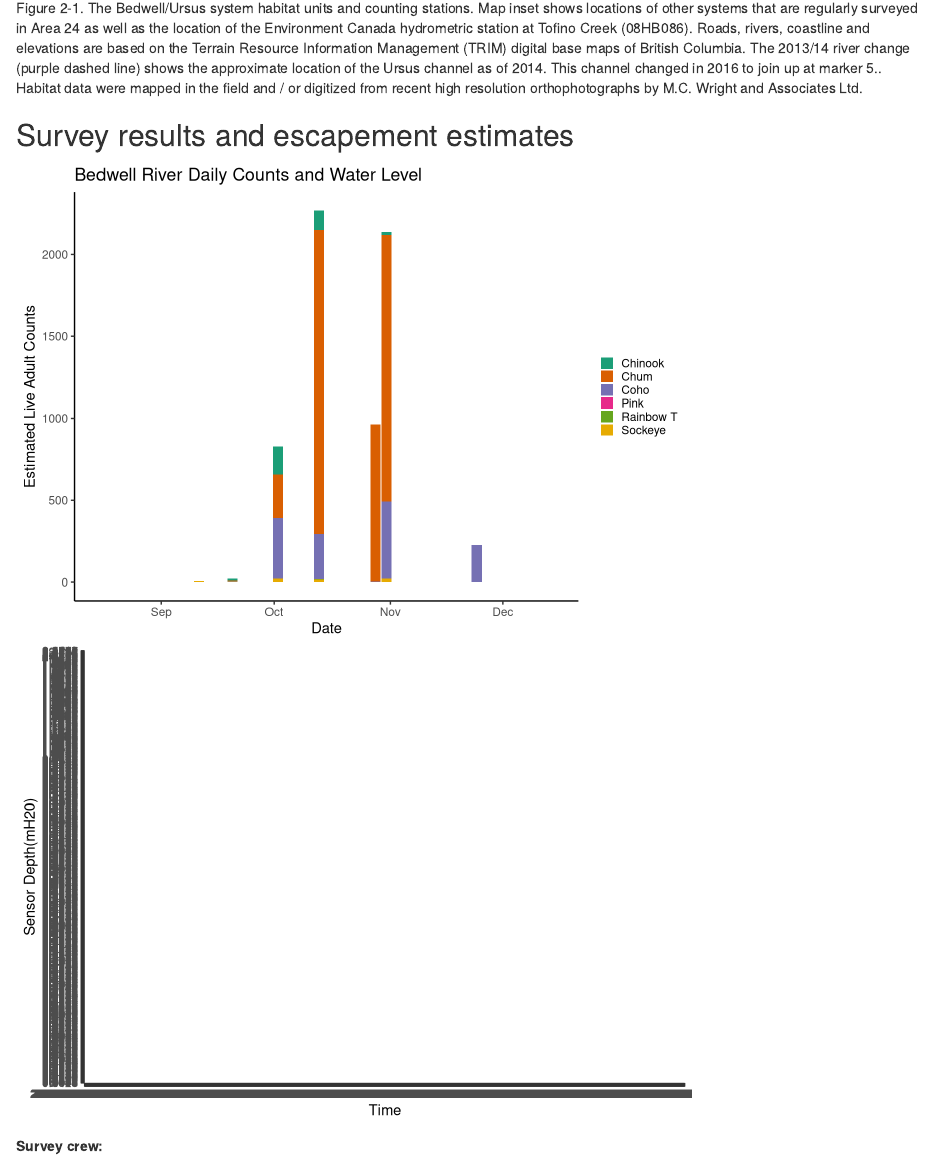
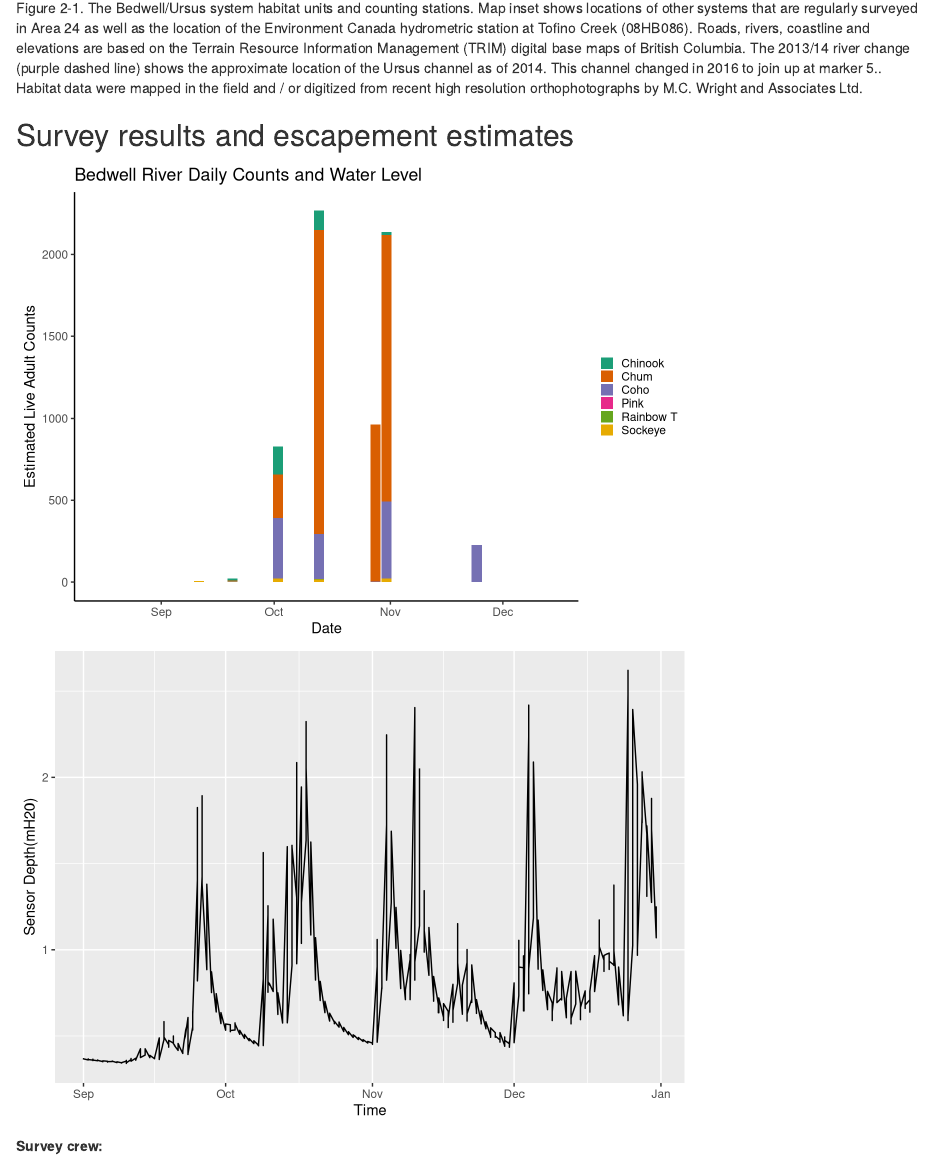
Before and after one commit to SCA-stock-assess/WCVI_Esc_Reports, an R Markdown document (scripts/markdown/area_24_report.Rmd): the page in a window 1100 px wide, from 3810 px down. Rendered offline with R 4.5, knitr and Pandoc, with nearby package versions; drawn as R Markdown's standard HTML page in place of the format the file asks for.

````diff
--- a/scripts/markdown/area_24_report.Rmd
+++ b/scripts/markdown/area_24_report.Rmd
@@ -232,6 +236,9 @@
 ## Survey results and escapement estimates
 
 ```{r}
+
+# Trying to make each plot individually first to test everything
+#Columns counts
 ggplot((dataTable %>%
           filter(Section_AreaInspected == "BEDWELL RIVER")), aes(x=SDate, y=LiveAdults))+
   geom_col(aes(fill=LongSpecies))+
@@ -242,9 +249,18 @@
   theme_classic()+
   theme(legend.key.size = unit(10, "pt"))
 
-ggplot(hydromet, aes(x=Time, y=`Sensor Depth(mH20)`))+
+#Water level line
+ggplot(hydromet%>%
+         filter(system == "Bedwell"), aes(x=Time, y=`Sensor Depth(mH20)`))+
   geom_line()
 
+
+# Combine them
+
+#ggplot() +
+ # geom_col(dataTable %>%
+  #        filter(Section_AreaInspected == "BEDWELL RIVER"), aes(x=SDate, y=LiveAdults))+
+  #geom_line()
 
 ```
 
````
Also changed, not shown: scripts/markdown/area_24_report.Rmd (6 more changed lines).
